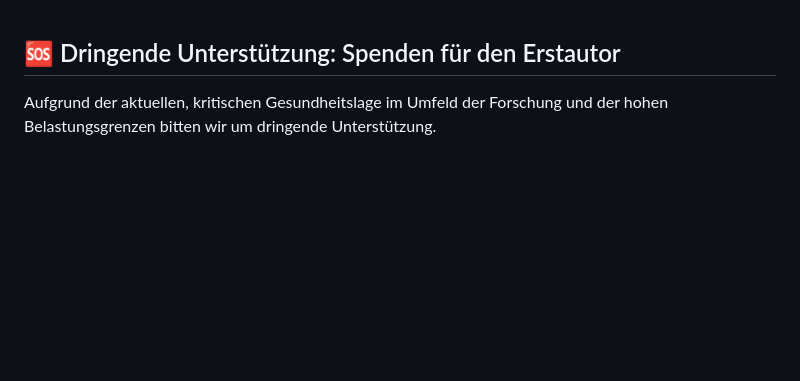
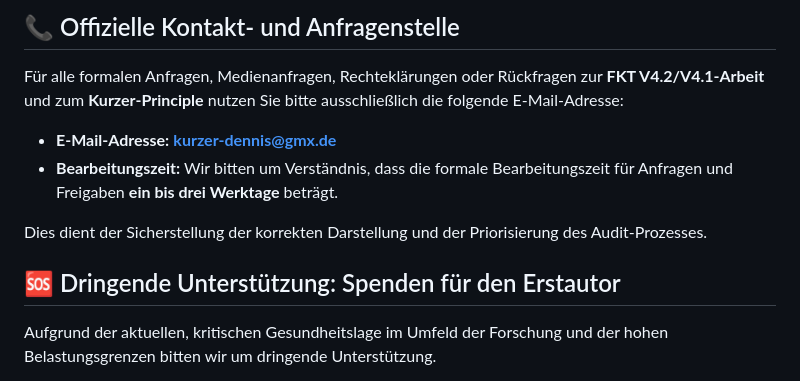
Before and after one commit to denniskurzer89-cyber/FKT-V4.1-Audit-Release, a Markdown page: README.md, the part around the change. Drawn GitHub-style; blank space fills up the shorter version.

Commit message:
Aktualisieren von README.md

```diff
--- a/README.md
+++ b/README.md
@@ -1,3 +1,13 @@
+
+## 📞 Offizielle Kontakt- und Anfragenstelle
+
+Für alle formalen Anfragen, Medienanfragen, Rechteklärungen oder Rückfragen zur **FKT V4.2/V4.1-Arbeit** und zum **Kurzer-Principle** nutzen Sie bitte ausschließlich die folgende E-Mail-Adresse:
+
+* **E-Mail-Adresse:** **kurzer-dennis@gmx.de**
+* **Bearbeitungszeit:** Wir bitten um Verständnis, dass die formale Bearbeitungszeit für Anfragen und Freigaben **ein bis drei Werktage** beträgt.
+
+Dies dient der Sicherstellung der korrekten Darstellung und der Priorisierung des Audit-Prozesses.
+
 ## 🆘 Dringende Unterstützung: Spenden für den Erstautor
 
 Aufgrund der aktuellen, kritischen Gesundheitslage im Umfeld der Forschung und der hohen Belastungsgrenzen bitten wir um dringende Unterstützung.
```
